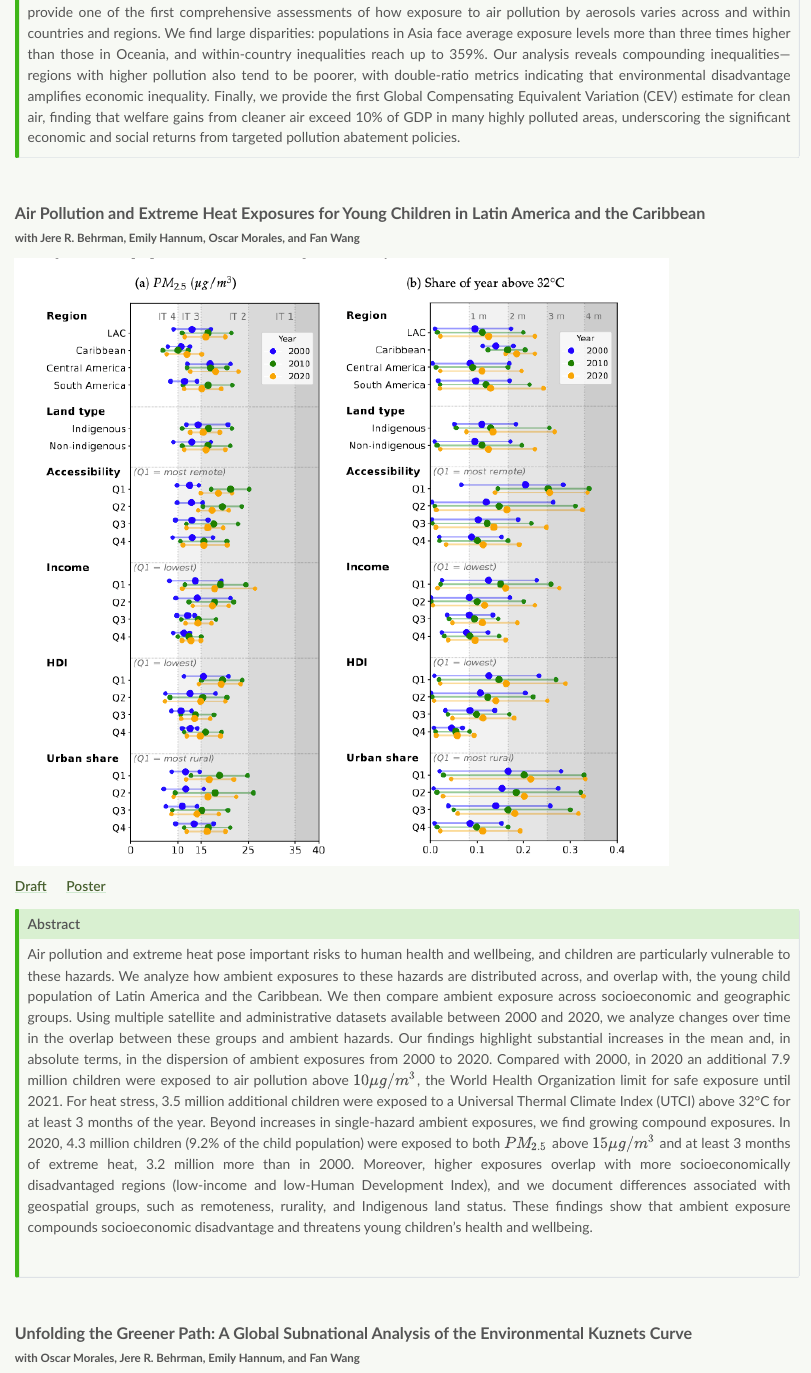
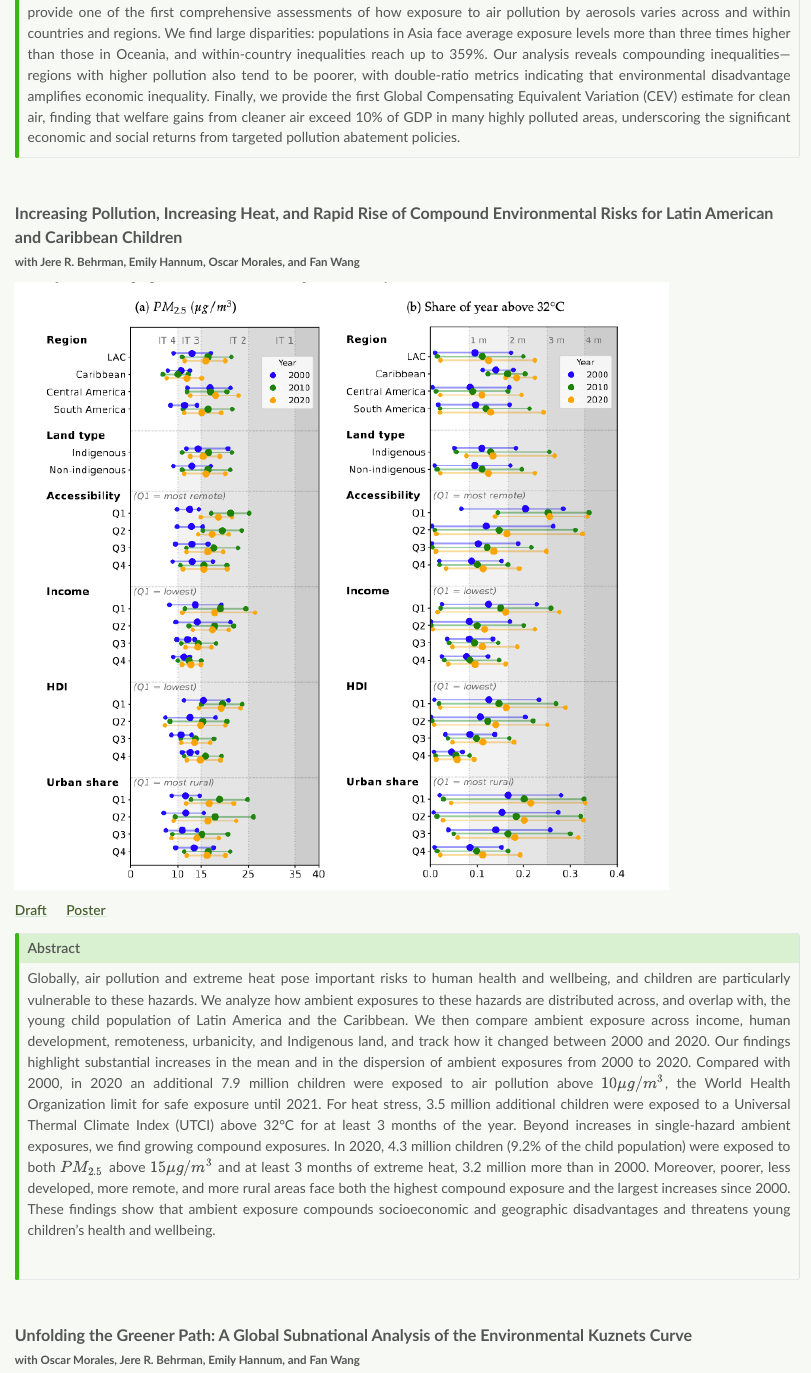
Before and after one commit to angelofgdsantos/angelofgdsantos.github.io, a Quarto document (research.qmd): the page in a window 1100 px wide, from 1760 px down. Rendered offline with R 4.5, knitr and Pandoc in place of Quarto, with nearby package versions.

Commit message:
updates lac

```diff
--- a/research.qmd
+++ b/research.qmd
@@ -73,7 +73,7 @@
 
 <br>
 
-[Air Pollution and Extreme Heat Exposures for Young Children in Latin America and the Caribbean]{style="font-weight: 700; font-size: 14pt;"}
+[Increasing Pollution, Increasing Heat, and Rapid Rise of Compound Environmental Risks for Latin American and Caribbean Children]{style="font-weight: 700; font-size: 14pt;"}
 <br>
 [with Jere R. Behrman, Emily Hannum, Oscar Morales, and Fan Wang]{style="font-weight: 700; font-size: 10pt;"}
 
@@ -93,7 +93,7 @@
 
 <div style="text-align: justify;">
 
-[Air pollution and extreme heat pose important risks to human health and wellbeing, and children are particularly vulnerable to these hazards. We analyze how ambient exposures to these hazards are distributed across, and overlap with, the young child population of Latin America and the Caribbean. We then compare ambient exposure across socioeconomic and geographic groups. Using multiple satellite and administrative datasets available between 2000 and 2020, we analyze changes over time in the overlap between these groups and ambient hazards. Our findings highlight substantial increases in the mean and, in absolute terms, in the dispersion of ambient exposures from 2000 to 2020. Compared with 2000, in 2020 an additional 7.9 million children were exposed to air pollution above $10 \mu g/m^{3}$, the World Health Organization limit for safe exposure until 2021. For heat stress, 3.5 million additional children were exposed to a Universal Thermal Climate Index (UTCI) above 32°C for at least 3 months of the year. Beyond increases in single-hazard ambient exposures, we find growing compound exposures. In 2020, 4.3 million children (9.2\% of the child population) were exposed to both $PM_{2.5}$ above $15 \mu g/m^{3}$ and at least 3 months of extreme heat, 3.2 million more than in 2000. Moreover, higher exposures overlap with more socioeconomically disadvantaged regions (low-income and low-Human Development Index), and we document differences associated with geospatial groups, such as remoteness, rurality, and Indigenous land status. These findings show that ambient exposure compounds socioeconomic disadvantage and threatens young children’s health and wellbeing.
+[Globally, air pollution and extreme heat pose important risks to human health and wellbeing, and children are particularly vulnerable to these hazards. We analyze how ambient exposures to these hazards are distributed across, and overlap with, the young child population of Latin America and the Caribbean. We then compare ambient exposure across income, human development, remoteness, urbanicity, and Indigenous land, and track how it changed between 2000 and 2020. Our findings highlight substantial increases in the mean and in the dispersion of ambient exposures from 2000 to 2020. Compared with 2000, in 2020 an additional 7.9 million children were exposed to air pollution above $10 \mu g/m^{3}$, the World Health Organization limit for safe exposure until 2021. For heat stress, 3.5 million additional children were exposed to a Universal Thermal Climate Index (UTCI) above 32°C for at least 3 months of the year. Beyond increases in single-hazard ambient exposures, we find growing compound exposures. In 2020, 4.3 million children (9.2\% of the child population) were exposed to both $PM_{2.5}$ above $15 \mu g/m^{3}$ and at least 3 months of extreme heat, 3.2 million more than in 2000. Moreover, poorer, less developed, more remote, and more rural areas face both the highest compound exposure and the largest increases since 2000. These findings show that ambient exposure compounds socioeconomic and geographic disadvantages and threatens young children's health and wellbeing.
 ]{style="font-size: 12pt;"}
 
 </div>
```
Also changed, not shown: docs/search.json, documents/cv_angelodossantos.pdf, 2 other files.
